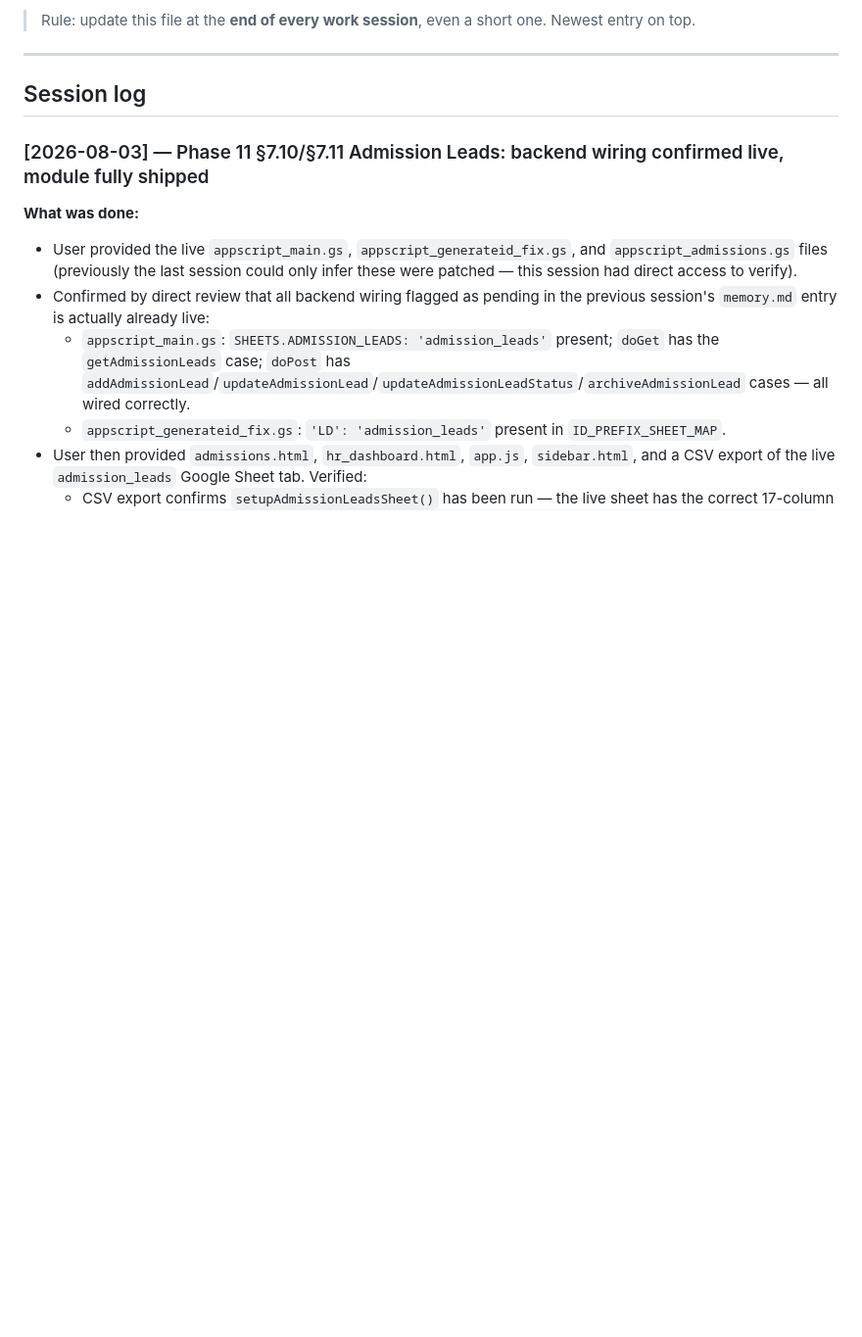
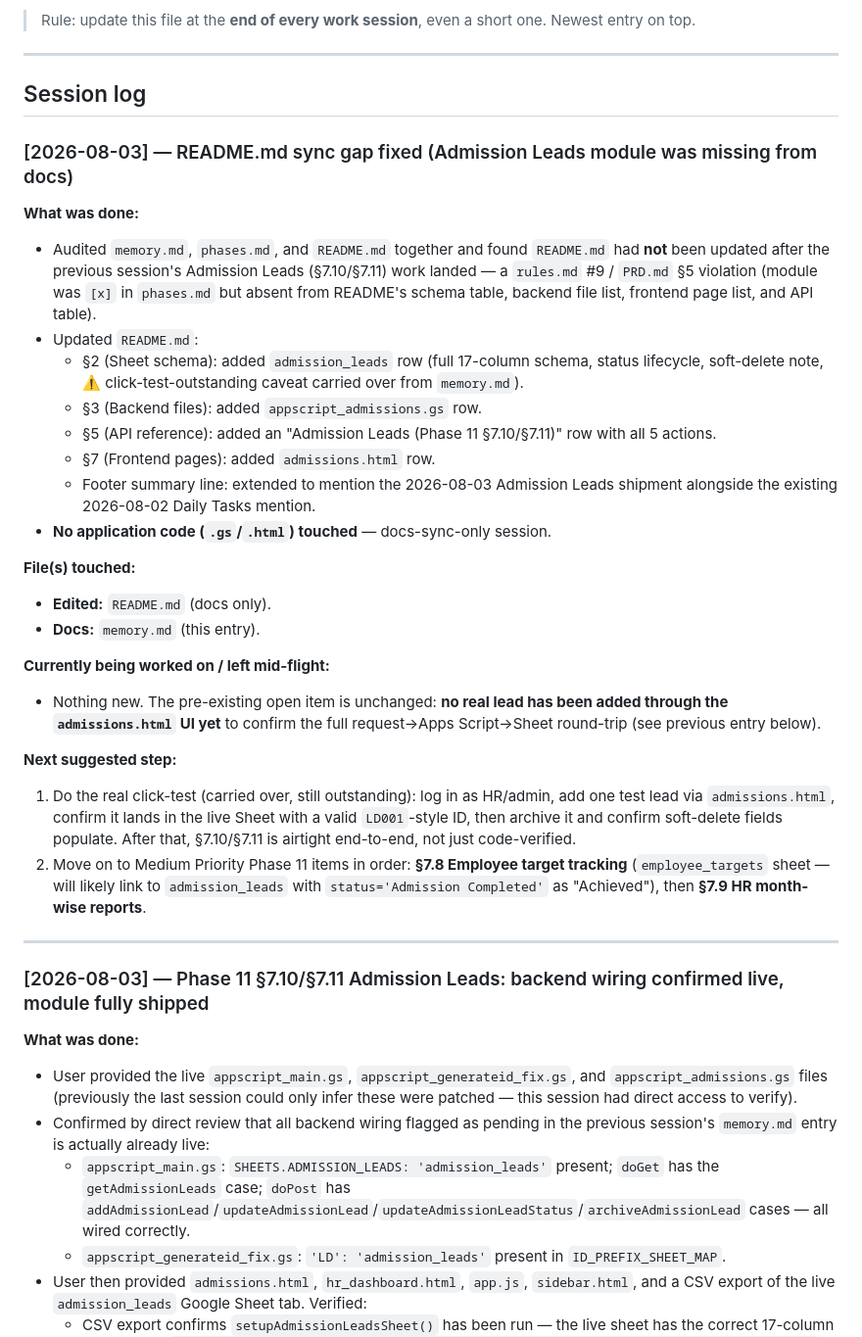
Before and after one commit to adityakamble69/EBMS-WEBSITE, a Markdown page: Docs/memory.md, the part around the change. Shown at 98% size. GitHub-like rendering; blank space fills up the shorter version.

Commit message:
next commit

```diff
--- a/Docs/memory.md
+++ b/Docs/memory.md
@@ -7,6 +7,30 @@ Purpose: a running log so any contributor (human or AI) picking up this project
 ---
 
 ## Session log
+
+### [2026-08-03] — README.md sync gap fixed (Admission Leads module was missing from docs)
+**What was done:**
+- Audited `memory.md`, `phases.md`, and `README.md` together and found `README.md` had **not** been updated after the previous session's Admission Leads (§7.10/§7.11) work landed — a `rules.md` #9 / `PRD.md` §5 violation (module was `[x]` in `phases.md` but absent from README's schema table, backend file list, frontend page list, and API table).
+- Updated `README.md`:
+  - §2 (Sheet schema): added `admission_leads` row (full 17-column schema, status lifecycle, soft-delete note, ⚠️ click-test-outstanding caveat carried over from `memory.md`).
+  - §3 (Backend files): added `appscript_admissions.gs` row.
+  - §5 (API reference): added an "Admission Leads (Phase 11 §7.10/§7.11)" row with all 5 actions.
+  - §7 (Frontend pages): added `admissions.html` row.
+  - Footer summary line: extended to mention the 2026-08-03 Admission Leads shipment alongside the existing 2026-08-02 Daily Tasks mention.
+- **No application code (`.gs`/`.html`) touched** — docs-sync-only session.
+
+**File(s) touched:**
+- **Edited:** `README.md` (docs only).
+- **Docs:** `memory.md` (this entry).
+
+**Currently being worked on / left mid-flight:**
+- Nothing new. The pre-existing open item is unchanged: **no real lead has been added through the `admissions.html` UI yet** to confirm the full request→Apps Script→Sheet round-trip (see previous entry below).
+
+**Next suggested step:**
+1. Do the real click-test (carried over, still outstanding): log in as HR/admin, add one test lead via `admissions.html`, confirm it lands in the live Sheet with a valid `LD001`-style ID, then archive it and confirm soft-delete fields populate. After that, §7.10/§7.11 is airtight end-to-end, not just code-verified.
+2. Move on to Medium Priority Phase 11 items in order: **§7.8 Employee target tracking** (`employee_targets` sheet — will likely link to `admission_leads` with `status='Admission Completed'` as "Achieved"), then **§7.9 HR month-wise reports**.
+
+---
 
 ### [2026-08-03] — Phase 11 §7.10/§7.11 Admission Leads: backend wiring confirmed live, module fully shipped
 **What was done:**
```
Also changed, not shown: Docs/README.md (+5 -1 lines).
